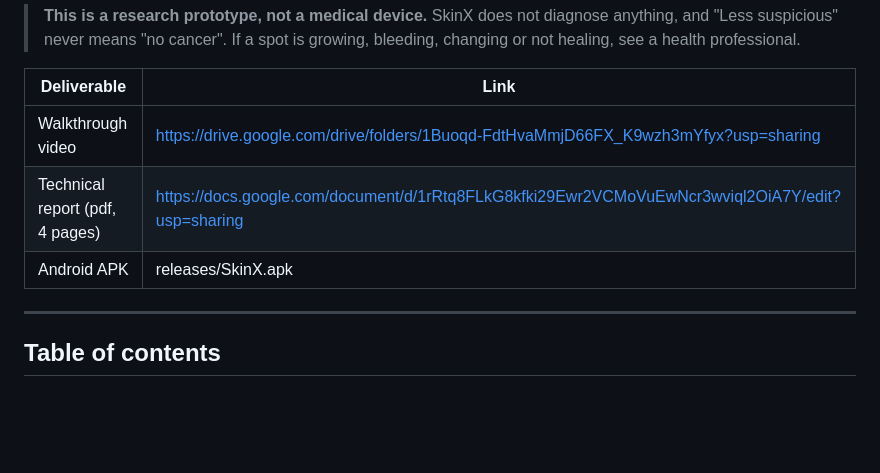
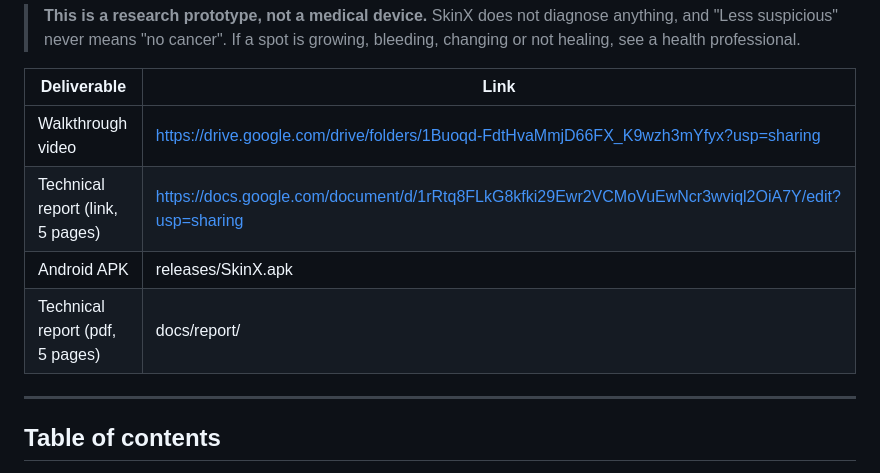
Before and after one commit to Sharif2138/SkinX, a Markdown page: README.md, the part around the change. Drawn GitHub-style; blank space fills up the shorter version.

Commit message:
Update technical report details in README
Updated the technical report link and changed the page count from 4 to 5 in the README.

```diff
--- a/README.md
+++ b/README.md
@@ -9,8 +9,9 @@ People with albinism are at high risk of skin cancer, and in many parts of Rwand
 | Deliverable | Link |
 |---|---|
 | Walkthrough video | https://drive.google.com/drive/folders/1Buoqd-FdtHvaMmjD66FX_K9wzh3mYfyx?usp=sharing |
-| Technical report (pdf, 4 pages) | https://docs.google.com/document/d/1rRtq8FLkG8kfki29Ewr2VCMoVuEwNcr3wviql2OiA7Y/edit?usp=sharing| docs/SkinX_Technical_Report.pdf
+| Technical report (link, 5 pages) | https://docs.google.com/document/d/1rRtq8FLkG8kfki29Ewr2VCMoVuEwNcr3wviql2OiA7Y/edit?usp=sharing| docs/SkinX_Technical_Report.pdf
 | Android APK | releases/SkinX.apk |
+| Technical report (pdf, 5 pages) | docs/report/
 
 ---
 
```
